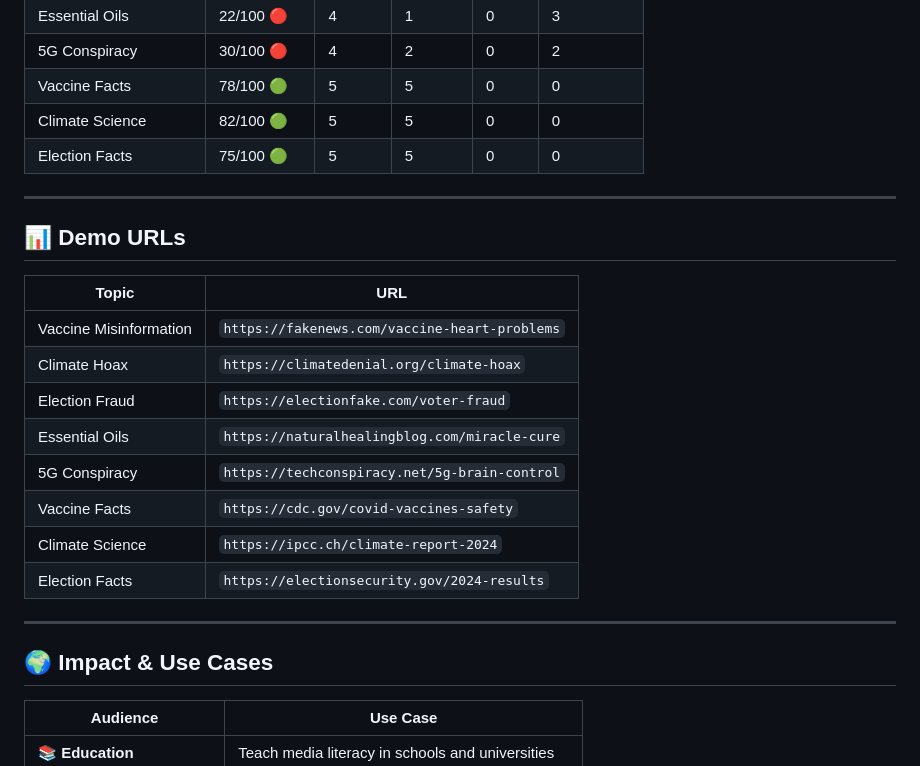
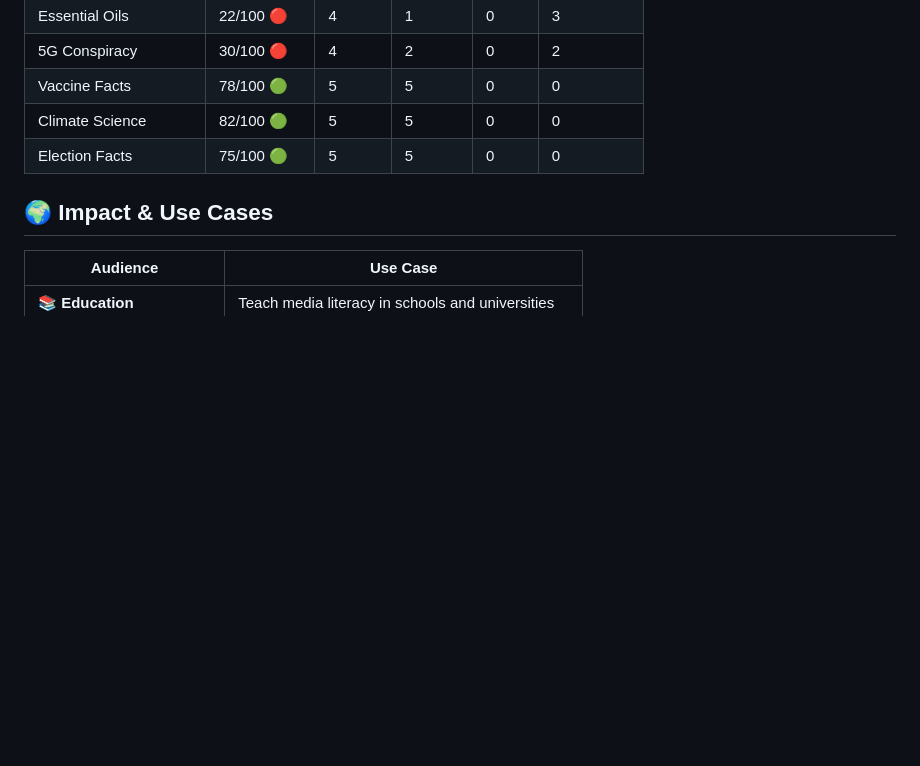
Before and after one commit to AnyaK393/source-sleuth, a Markdown page: README.md, the part around one of its changes. Rendered like a GitHub page; blank space fills up the shorter version.

```diff
--- a/README.md
+++ b/README.md
@@ -240,22 +199,6 @@ http://localhost:8000
 | Climate Science | 82/100 🟢 | 5 | 5 | 0 | 0 |
 | Election Facts | 75/100 🟢 | 5 | 5 | 0 | 0 |
 
----
-
-## 📊 Demo URLs
-
-| Topic | URL |
-|-------|-----|
-| Vaccine Misinformation | `https://fakenews.com/vaccine-heart-problems` |
-| Climate Hoax | `https://climatedenial.org/climate-hoax` |
-| Election Fraud | `https://electionfake.com/voter-fraud` |
-| Essential Oils | `https://naturalhealingblog.com/miracle-cure` |
-| 5G Conspiracy | `https://techconspiracy.net/5g-brain-control` |
-| Vaccine Facts | `https://cdc.gov/covid-vaccines-safety` |
-| Climate Science | `https://ipcc.ch/climate-report-2024` |
-| Election Facts | `https://electionsecurity.gov/2024-results` |
-
----
 
 ## 🌍 Impact & Use Cases
 
```
Also changed, not shown: other parts of README.md (+21 -72 lines).
